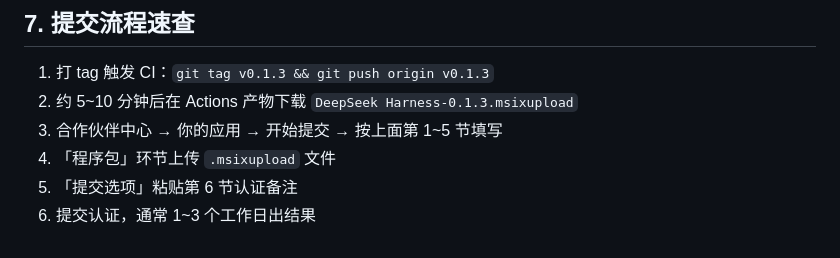
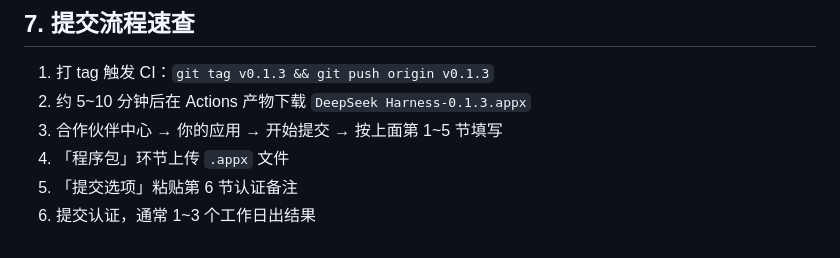
Before and after one commit to aga-j/deepseek-harness-msix, a Markdown page: store/商店提交资料.md, the part around the change. Drawn GitHub-style.

Commit message:
docs: update store package artifact name to .appx

```diff
--- a/store/商店提交资料.md
+++ b/store/商店提交资料.md
@@ -104,8 +104,8 @@
 ## 7. 提交流程速查
 
 1. 打 tag 触发 CI：`git tag v0.1.3 && git push origin v0.1.3`
-2. 约 5~10 分钟后在 Actions 产物下载 `DeepSeek Harness-0.1.3.msixupload`
+2. 约 5~10 分钟后在 Actions 产物下载 `DeepSeek Harness-0.1.3.appx`
 3. 合作伙伴中心 → 你的应用 → 开始提交 → 按上面第 1~5 节填写
-4. 「程序包」环节上传 `.msixupload` 文件
+4. 「程序包」环节上传 `.appx` 文件
 5. 「提交选项」粘贴第 6 节认证备注
 6. 提交认证，通常 1~3 个工作日出结果
```
